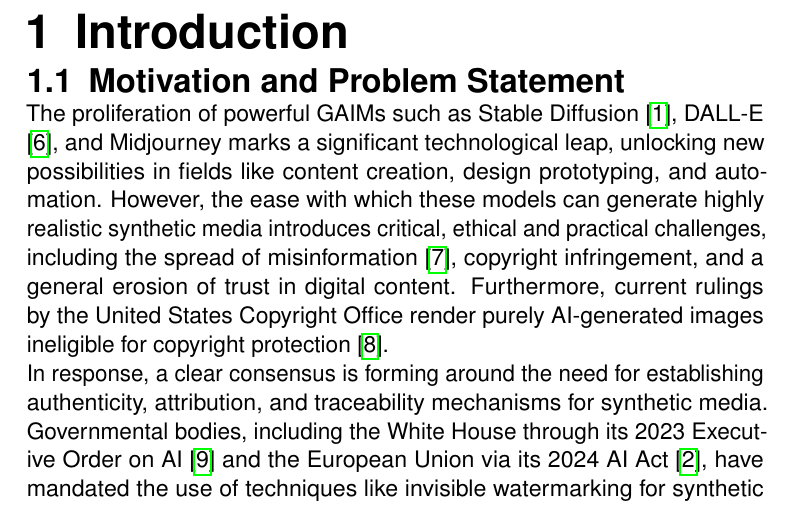
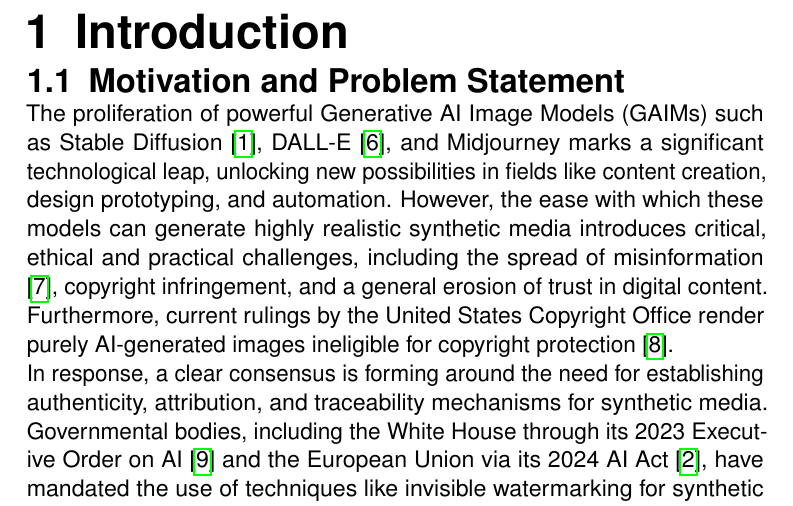
Before and after one commit to mischazay/Gen-AI-Watermark-Identification, a LaTeX thesis (Report.tex): part of page 12 of 52, cut so that both start at the same text. Compiled offline with pdfLaTeX.

Commit message:
Update on Overleaf.

```diff
--- a/Report.tex
+++ b/Report.tex
@@ -133,7 +133,7 @@
 \chapter{Introduction}
 \label{cha:Introduction}
 \section{Motivation and Problem Statement}
-The proliferation of powerful \acp{GAIM} such as Stable Diffusion \cite{rombachHighResolutionImageSynthesis2022}, DALL-E \cite{rameshZeroShotTexttoImageGeneration2021}, and Midjourney marks a significant technological leap, unlocking new possibilities in fields like content creation, design prototyping, and automation. However, the ease with which these models can generate highly realistic synthetic media introduces critical, ethical and practical challenges, including the spread of misinformation \cite{ferraraGenAIHumanityNefarious2024}, copyright infringement, and a general erosion of trust in digital content. Furthermore, current rulings by the United States Copyright Office render purely \ac{AI}-generated images ineligible for copyright protection \cite{CopyrightRegistrationGuidance2023}.
+The proliferation of powerful Generative AI Image Models (GAIMs) such as Stable Diffusion \cite{rombachHighResolutionImageSynthesis2022}, DALL-E \cite{rameshZeroShotTexttoImageGeneration2021}, and Midjourney marks a significant technological leap, unlocking new possibilities in fields like content creation, design prototyping, and automation. However, the ease with which these models can generate highly realistic synthetic media introduces critical, ethical and practical challenges, including the spread of misinformation \cite{ferraraGenAIHumanityNefarious2024}, copyright infringement, and a general erosion of trust in digital content. Furthermore, current rulings by the United States Copyright Office render purely \ac{AI}-generated images ineligible for copyright protection \cite{CopyrightRegistrationGuidance2023}.
 
 In response, a clear consensus is forming around the need for establishing authenticity, attribution, and traceability mechanisms for synthetic media. Governmental bodies, including the White House through its 2023 Executive Order on \ac{AI} \cite{houseExecutiveOrderSafe2023} and the European Union via its 2024 AI Act \cite{RegulationEU20242024}, have mandated the use of techniques like invisible watermarking for synthetic content. Consequently, leading technology companies have begun integrating such solutions; notable examples include Google's SynthID \cite{IdentifyingAIgeneratedImages2024}, Microsoft's watermarking in Bing Image Creator \cite{BingPreviewRelease2023}, and Stability \ac{AI}'s watermarking methods for its models \cite{CompVisStablediffusion2024}.
 
```
